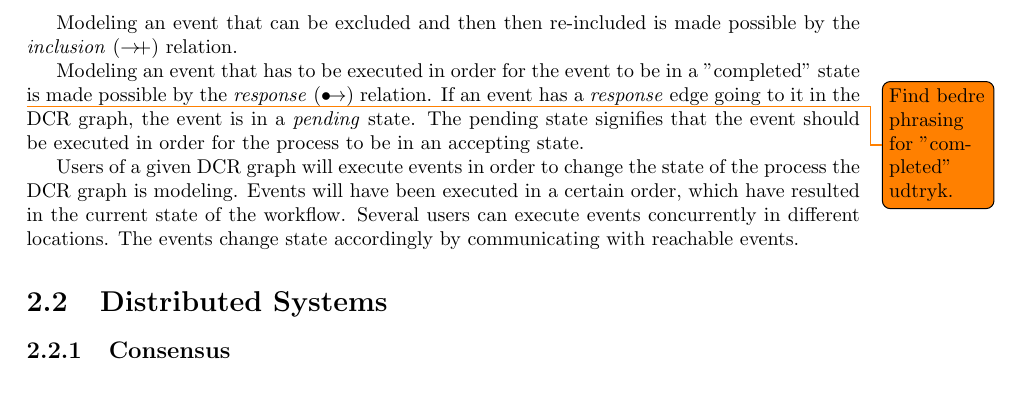
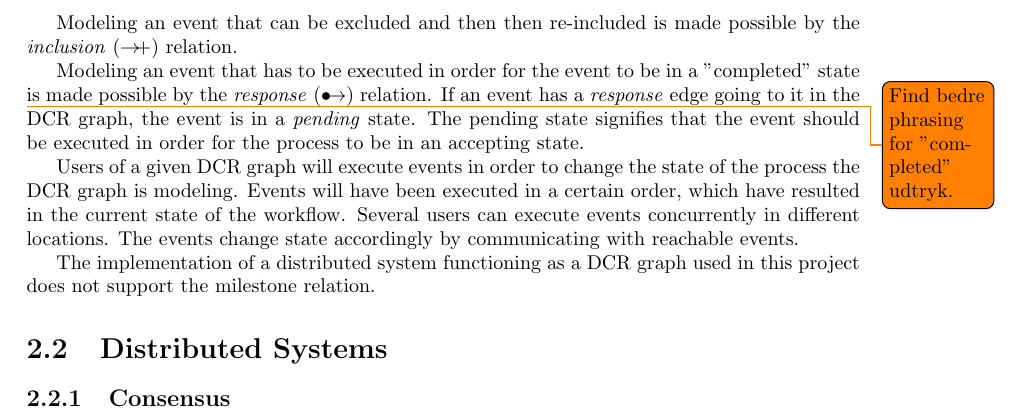
Before and after one commit to mikaellindemann/Distributed-Consensus, a LaTeX document (doc/texv2/DistributedConsensus.tex, which reads doc/texv2/3theory/theory.tex): part of page 6 of 20, cut so that both start at the same text, the shorter picture padded with empty space. Compiled offline with pdfLaTeX.

Commit message:
Elaborated section.

```diff
--- a/doc/texv2/3theory/theory.tex
+++ b/doc/texv2/3theory/theory.tex
@@ -27,5 +27,7 @@
 	Modeling an event that has to be executed in order for the event to be in a "completed" state \todo{Find bedre phrasing for "completed" udtryk.} is made possible by the \textit{response} (\response) relation. If an event has a \textit{response} edge going to it in the DCR graph, the event is in a \textit{pending} state. The pending state signifies that the event should be executed in order for the process to be in an accepting state.
 
 	Users of a given DCR graph will execute events in order to change the state of the process the DCR graph is modeling. Events will have been executed in a certain order, which have resulted in the current state of the workflow. Several users can execute events concurrently in different locations. The events change state accordingly by communicating with reachable events.
+
+	The implementation of a distributed system functioning as a DCR graph used in this project does not support the milestone relation.
 	\section{Distributed Systems}
 		\subsection{Consensus}
```
